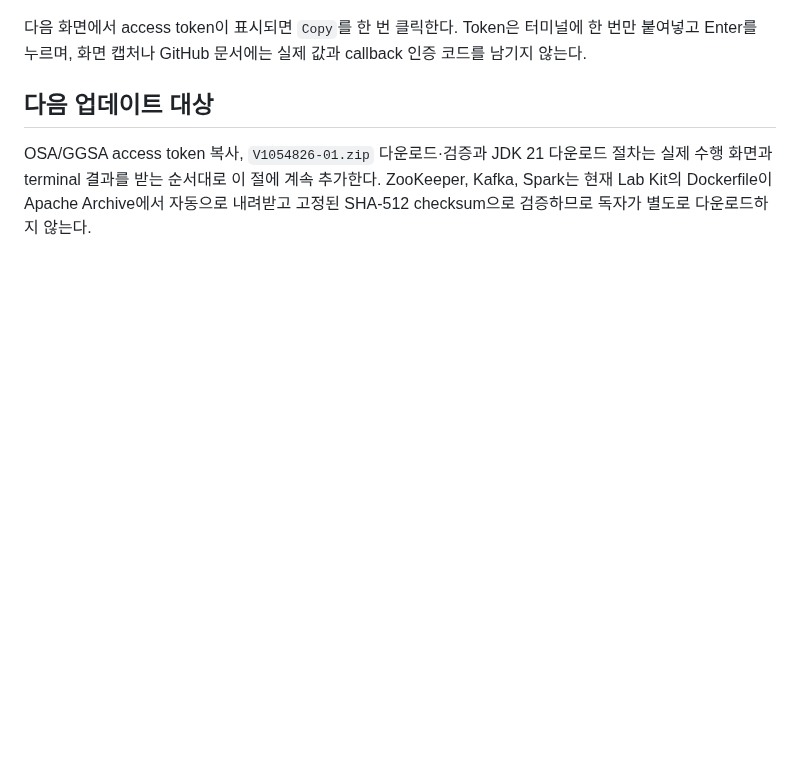
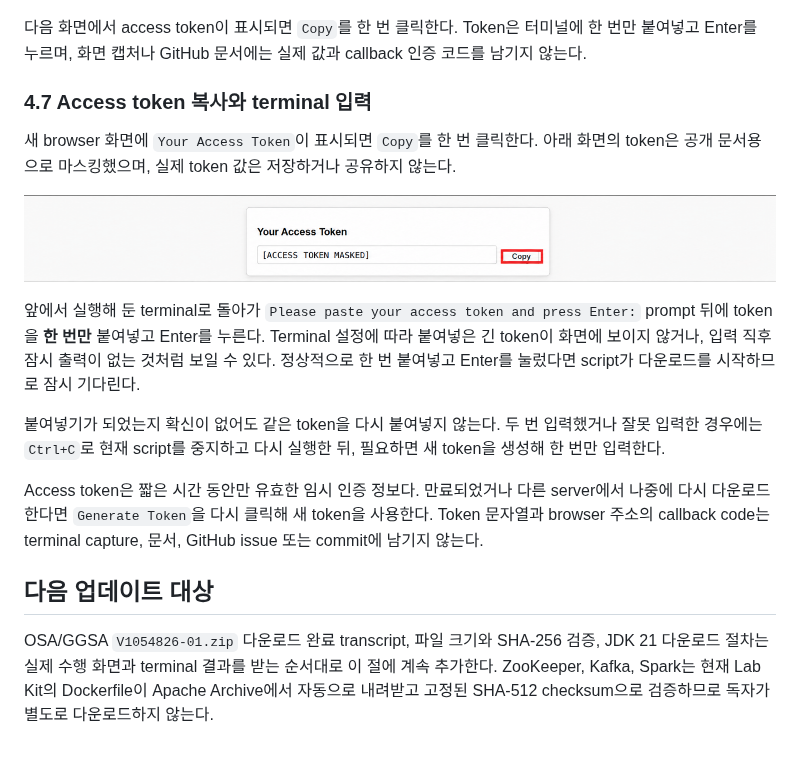
Before and after one commit to drastone/goldengate-labkit, a Markdown page: docs/downloads/README.md, the part around the change. Drawn GitHub-style; pictures changed too: docs/downloads/assets/osa-06-edelivery-copy-token.png (added); blank space fills up the shorter version.

Commit message:
docs: add Stream Analytics token copy step

```diff
--- a/docs/downloads/README.md
+++ b/docs/downloads/README.md
@@ -462,11 +462,34 @@ Please paste your access token and press Enter:
 터미널에 한 번만 붙여넣고 Enter를 누르며, 화면 캡처나 GitHub 문서에는 실제
 값과 callback 인증 코드를 남기지 않는다.
 
+### 4.7 Access token 복사와 terminal 입력
+
+새 browser 화면에 `Your Access Token`이 표시되면 `Copy`를 한 번 클릭한다.
+아래 화면의 token은 공개 문서용으로 마스킹했으며, 실제 token 값은 저장하거나
+공유하지 않는다.
+
+![Oracle Stream Analytics access token 복사](assets/osa-06-edelivery-copy-token.png)
+
+앞에서 실행해 둔 terminal로 돌아가 `Please paste your access token and press
+Enter:` prompt 뒤에 token을 **한 번만** 붙여넣고 Enter를 누른다. Terminal
+설정에 따라 붙여넣은 긴 token이 화면에 보이지 않거나, 입력 직후 잠시 출력이
+없는 것처럼 보일 수 있다. 정상적으로 한 번 붙여넣고 Enter를 눌렀다면 script가
+다운로드를 시작하므로 잠시 기다린다.
+
+붙여넣기가 되었는지 확신이 없어도 같은 token을 다시 붙여넣지 않는다. 두 번
+입력했거나 잘못 입력한 경우에는 `Ctrl+C`로 현재 script를 중지하고 다시 실행한
+뒤, 필요하면 새 token을 생성해 한 번만 입력한다.
+
+Access token은 짧은 시간 동안만 유효한 임시 인증 정보다. 만료되었거나 다른
+server에서 나중에 다시 다운로드한다면 `Generate Token`을 다시 클릭해 새
+token을 사용한다. Token 문자열과 browser 주소의 callback code는 terminal
+capture, 문서, GitHub issue 또는 commit에 남기지 않는다.
+
 ## 다음 업데이트 대상
 
-OSA/GGSA access token 복사, `V1054826-01.zip` 다운로드·검증과 JDK 21
-다운로드 절차는 실제 수행 화면과 terminal 결과를 받는 순서대로 이 절에
-계속 추가한다.
+OSA/GGSA `V1054826-01.zip` 다운로드 완료 transcript, 파일 크기와 SHA-256
+검증, JDK 21 다운로드 절차는 실제 수행 화면과 terminal 결과를 받는 순서대로
+이 절에 계속 추가한다.
 ZooKeeper, Kafka, Spark는 현재 Lab Kit의 Dockerfile이 Apache Archive에서
 자동으로 내려받고 고정된 SHA-512 checksum으로 검증하므로 독자가 별도로
 다운로드하지 않는다.
```
